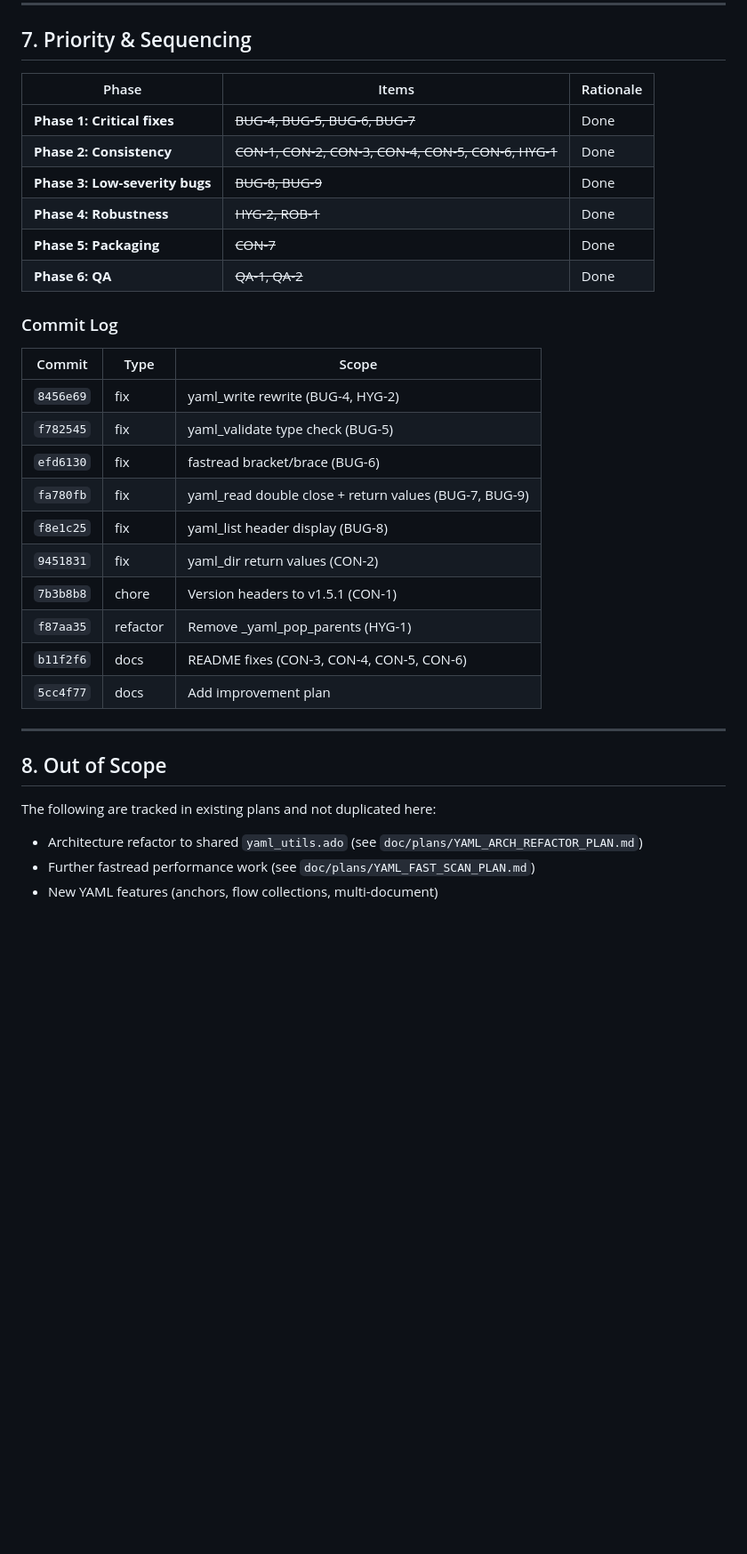
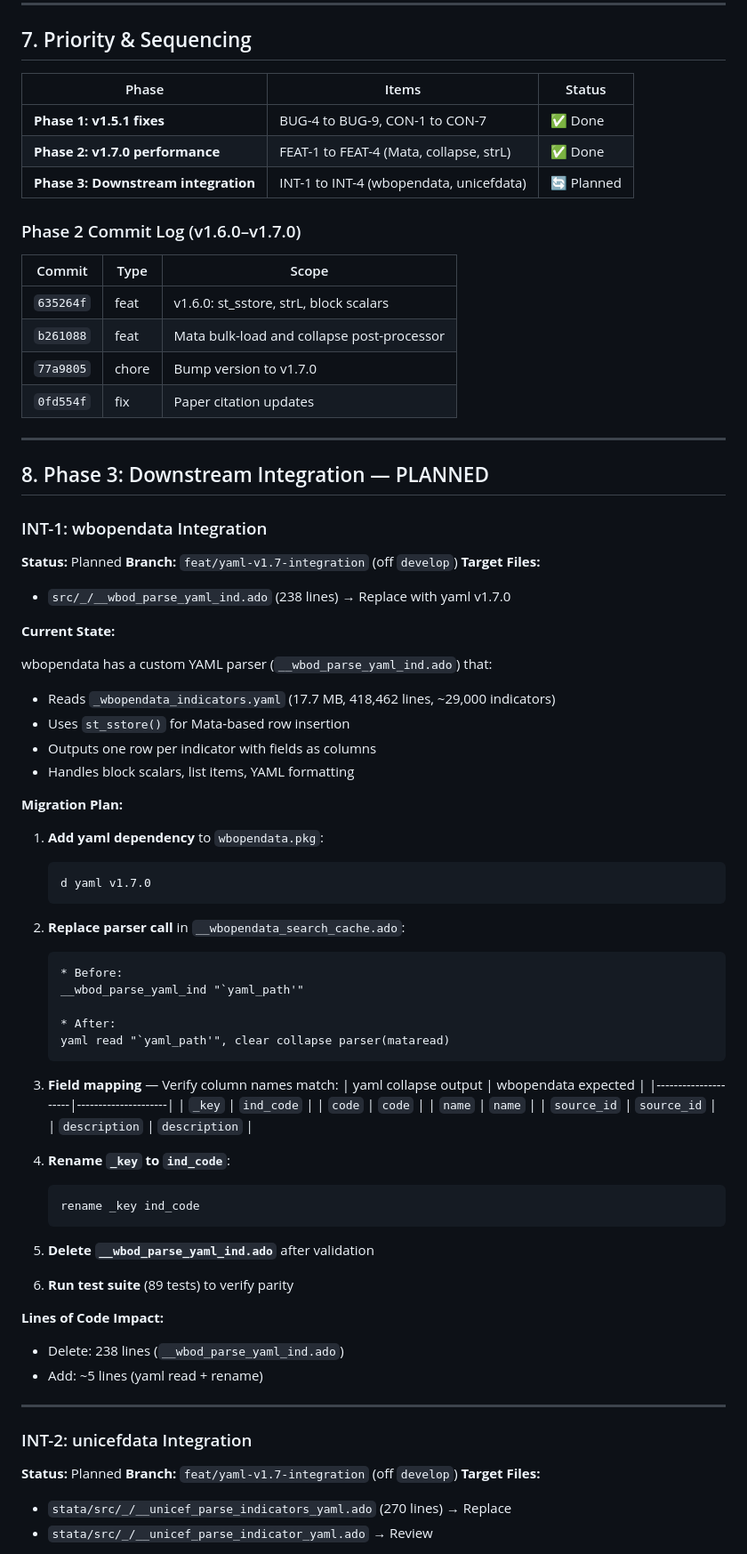
Before and after one commit to jpazvd/yaml, a Markdown page: internal/IMPROVEMENT_PLAN.md, the part around one of its changes. Shown at 89% size. GitHub-like rendering; blank space fills up the shorter version.

Commit message:
docs(internal): update IMPROVEMENT_PLAN.md with Phase 2 complete and Phase 3 integration plan

````diff
--- a/internal/IMPROVEMENT_PLAN.md
+++ b/internal/IMPROVEMENT_PLAN.md
@@ -263,36 +327,85 @@ values including nested keys and list items.
 
 ## 7. Priority & Sequencing
 
-| Phase | Items | Rationale |
-| ----- | ----- | --------- |
-| **Phase 1: Critical fixes** | ~~BUG-4, BUG-5, BUG-6, BUG-7~~ | Done |
-| **Phase 2: Consistency** | ~~CON-1, CON-2, CON-3, CON-4, CON-5, CON-6, HYG-1~~ | Done |
-| **Phase 3: Low-severity bugs** | ~~BUG-8, BUG-9~~ | Done |
-| **Phase 4: Robustness** | ~~HYG-2, ROB-1~~ | Done |
-| **Phase 5: Packaging** | ~~CON-7~~ | Done |
-| **Phase 6: QA** | ~~QA-1, QA-2~~ | Done |
+| Phase | Items | Status |
+| ----- | ----- | ------ |
+| **Phase 1: v1.5.1 fixes** | BUG-4 to BUG-9, CON-1 to CON-7 | ✅ Done |
+| **Phase 2: v1.7.0 performance** | FEAT-1 to FEAT-4 (Mata, collapse, strL) | ✅ Done |
+| **Phase 3: Downstream integration** | INT-1 to INT-4 (wbopendata, unicefdata) | 🔄 Planned |
 
-### Commit Log
+### Phase 2 Commit Log (v1.6.0–v1.7.0)
 
 | Commit | Type | Scope |
 | ------ | ---- | ----- |
-| `8456e69` | fix | yaml_write rewrite (BUG-4, HYG-2) |
-| `f782545` | fix | yaml_validate type check (BUG-5) |
-| `efd6130` | fix | fastread bracket/brace (BUG-6) |
-| `fa780fb` | fix | yaml_read double close + return values (BUG-7, BUG-9) |
-| `f8e1c25` | fix | yaml_list header display (BUG-8) |
-| `9451831` | fix | yaml_dir return values (CON-2) |
-| `7b3b8b8` | chore | Version headers to v1.5.1 (CON-1) |
-| `f87aa35` | refactor | Remove _yaml_pop_parents (HYG-1) |
-| `b11f2f6` | docs | README fixes (CON-3, CON-4, CON-5, CON-6) |
-| `5cc4f77` | docs | Add improvement plan |
+| `635264f` | feat | v1.6.0: st_sstore, strL, block scalars |
+| `b261088` | feat | Mata bulk-load and collapse post-processor |
+| `77a9805` | chore | Bump version to v1.7.0 |
+| `0fd554f` | fix | Paper citation updates |
 
 ---
 
-## 8. Out of Scope
+## 8. Phase 3: Downstream Integration — PLANNED
 
-The following are tracked in existing plans and not duplicated here:
+### INT-1: wbopendata Integration
 
-- Architecture refactor to shared `yaml_utils.ado` (see `doc/plans/YAML_ARCH_REFACTOR_PLAN.md`)
-- Further fastread performance work (see `doc/plans/YAML_FAST_SCAN_PLAN.md`)
-- New YAML features (anchors, flow collections, multi-document)
+**Status:** Planned
+**Branch:** `feat/yaml-v1.7-integration` (off `develop`)
+**Target Files:**
+- `src/_/__wbod_parse_yaml_ind.ado` (238 lines) → Replace with yaml v1.7.0
+
+**Current State:**
+
+wbopendata has a custom YAML parser (`__wbod_parse_yaml_ind.ado`) that:
+- Reads `_wbopendata_indicators.yaml` (17.7 MB, 418,462 lines, ~29,000 indicators)
+- Uses `st_sstore()` for Mata-based row insertion
+- Outputs one row per indicator with fields as columns
+- Handles block scalars, list items, YAML formatting
+
+**Migration Plan:**
+
+1. **Add yaml dependency** to `wbopendata.pkg`:
+   ```
+   d yaml v1.7.0
+   ```
+
+2. **Replace parser call** in `__wbopendata_search_cache.ado`:
+   ```stata
+   * Before:
+   __wbod_parse_yaml_ind "`yaml_path'"
+
+   * After:
+   yaml read "`yaml_path'", clear collapse parser(mataread)
+   ```
+
+3. **Field mapping** — Verify column names match:
+   | yaml collapse output | wbopendata expected |
+   |---------------------|---------------------|
+   | `_key` | `ind_code` |
+   | `code` | `code` |
+   | `name` | `name` |
+   | `source_id` | `source_id` |
+   | `description` | `description` |
+
+4. **Rename `_key` to `ind_code`**:
+   ```stata
+   rename _key ind_code
+   ```
+
+5. **Delete `__wbod_parse_yaml_ind.ado`** after validation
+
+6. **Run test suite** (89 tests) to verify parity
+
+**Lines of Code Impact:**
+- Delete: 238 lines (`__wbod_parse_yaml_ind.ado`)
+- Add: ~5 lines (yaml read + rename)
+
+---
+
+### INT-2: unicefdata Integration
+
+**Status:** Planned
+**Branch:** `feat/yaml-v1.7-integration` (off `develop`)
+**Target Files:**
+- `stata/src/_/__unicef_parse_indicators_yaml.ado` (270 lines) → Replace
+- `stata/src/_/__unicef_parse_indicator_yaml.ado` → Review
+
````
Also changed, not shown: other parts of internal/IMPROVEMENT_PLAN.md (+159 -7 lines).
